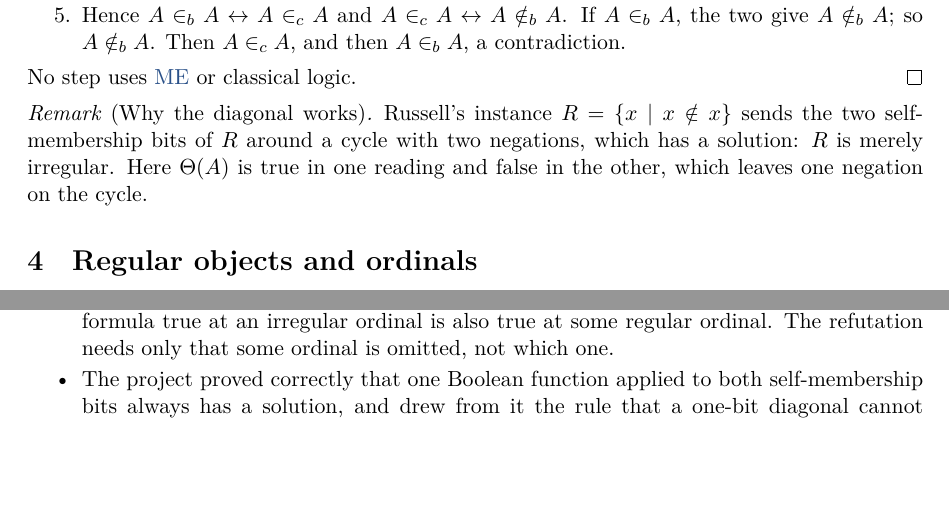
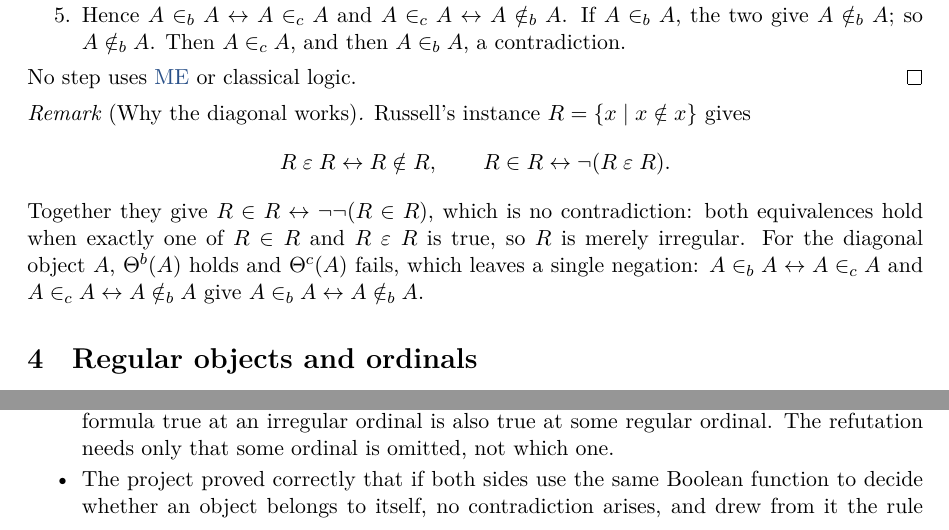
Before and after one commit to BedrockInstitute/DESTInconsistency, a LaTeX paper (tex/dest-inconsistency.en.tex): two parts of pages 3 and 6 of 9, joined at a grey line, cut so that both start at the same text, the shorter picture padded with empty space. Compiled offline with XeLaTeX; a missing font is replaced by an installed copy or a similar font; a LaTeX package or settings file that is missing is left out.

Commit message:
Remark on the diagonal: equivalences instead of "a cycle with a solution"
The remark now writes out what Russell's instance gives,
R eps R <-> R notin R and R in R <-> not(R eps R), so that together
R in R <-> not not (R in R), which is no contradiction; and for the
diagonal object the two equivalences that leave a single negation.
Section 7 likewise says "no contradiction arises" instead of "always has
a solution". Both languages.

Co-Authored-By: Claude Opus 5.5 <noreply@anthropic.com>
Claude-Session: https://claude.ai/code/session_01Nh6dAX1q6jM1j1SJTCH3QF

```diff
--- a/tex/dest-inconsistency.en.tex
+++ b/tex/dest-inconsistency.en.tex
@@ -188,7 +188,11 @@ with parameters $V$ and those of $P$, where $\oplus$ is exclusive or: $z \in z \
 No step uses {\hyperref[ax:ME]{\ME}}{} or classical logic. \qed
 
 \begin{remark*}[Why the diagonal works]
-Russell's instance $R = \{x \mid x \notin x\}$ sends the two self-membership bits of $R$ around a cycle with two negations, which has a solution: $R$ is merely irregular. Here $\Theta(A)$ is true in one reading and false in the other, which leaves one negation on the cycle.
+Russell's instance $R = \{x \mid x \notin x\}$ gives
+\[
+  R \mathrel{\eps} R \leftrightarrow R \notin R, \qquad R \in R \leftrightarrow \neg(R \mathrel{\eps} R).
+\]
+Together they give $R \in R \leftrightarrow \neg\neg(R \in R)$, which is no contradiction: both equivalences hold when exactly one of $R \in R$ and $R \mathrel{\eps} R$ is true, so $R$ is merely irregular. For the diagonal object $A$, $\Theta^b(A)$ holds and $\Theta^c(A)$ fails, which leaves a single negation: $A \in_b A \leftrightarrow A \in_c A$ and $A \in_c A \leftrightarrow A \notin_b A$ give $A \in_b A \leftrightarrow A \notin_b A$.
 \end{remark*}
 
 \section{Regular objects and ordinals}\label{sec:4}
@@ -349,7 +353,7 @@ The result came out of an AI-assisted project, recorded in more than four hundre
 \paragraph{Two judgements kept it from that question.}
 \begin{itemize}
 \item Attempts to single out the least irregular ordinal by a formula failed for a real reason: a formula true at an irregular ordinal is also true at some regular ordinal. The refutation needs only that some ordinal is omitted, not which one.
-\item The project proved correctly that one Boolean function applied to both self-membership bits always has a solution, and drew from it the rule that a one-bit diagonal cannot give a contradiction. The rule overlooked that a formula read on the two sides can act differently, because it consults the ordinals of its own side.
+\item The project proved correctly that if both sides use the same Boolean function to decide whether an object belongs to itself, no contradiction arises, and drew from it the rule that a one-bit diagonal cannot give a contradiction. The rule overlooked that a formula read on the two sides can act differently, because it consults the ordinals of its own side.
 \end{itemize}
 
 \paragraph{Progress was measured by the wrong yardstick.} Most rounds built models for larger and larger fragments of comprehension. This does not measure the distance to the full scheme: two formulas can each have witnesses in a structure where their conjunction has none. The human lead's recurring question, where the unifying step was, pointed at exactly this gap.
```
Also changed, not shown: tex/dest-inconsistency.zh.tex (+6 -2 lines), pdf/dest-inconsistency.en.pdf, pdf/dest-inconsistency.zh.pdf.
